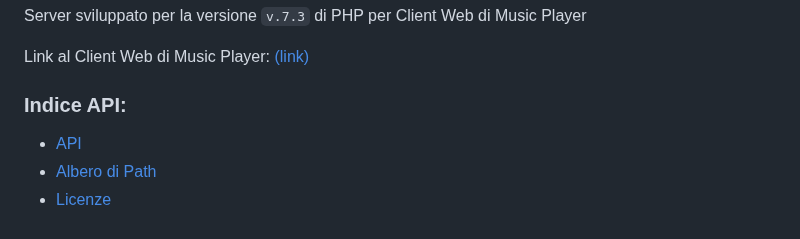
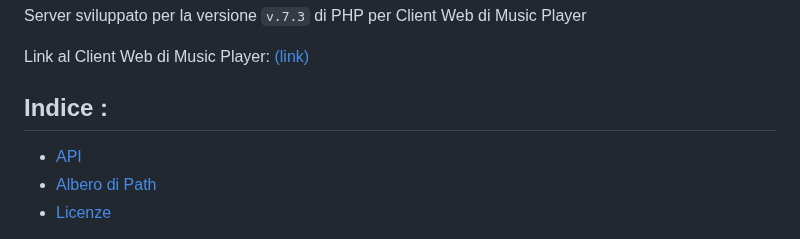
Before and after one commit to vittorioPiotti/MusicPlayer-Server-PHP, a Markdown page: README.md, the part around the change. GitHub-like rendering.

```diff
--- a/README.md
+++ b/README.md
@@ -4,7 +4,7 @@ Server sviluppato per la versione `v.7.3` di PHP per Client Web di Music Player
 
 Link al Client Web di Music Player: [(link)](https://github.com/vittorioPiotti/Music-Player-Web)
 
-### Indice API:
+## Indice :
  - [API](#api)
  - [Albero di Path](#albero-di-path)
  - [Licenze](#licenze)
```
